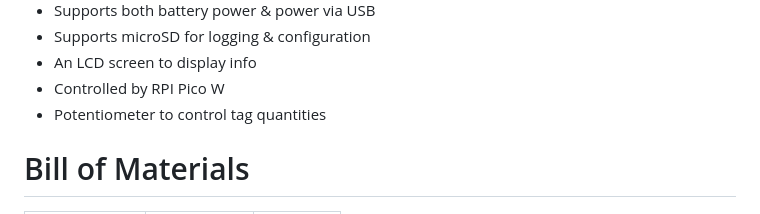
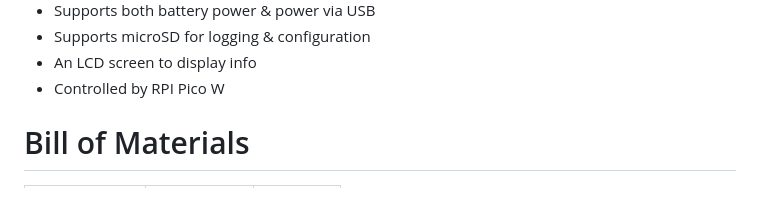
Before and after one commit to FerretCode/rfid-inventory-tracker, a Markdown page: README.md, the part around the change. GitHub-like rendering.

Commit message:
remove requirement for potentiometer

```diff
--- a/README.md
+++ b/README.md
@@ -57,7 +57,6 @@ A system for automatically registering and tracking physical products using RFID
 -   Supports microSD for logging & configuration
 -   An LCD screen to display info
 -   Controlled by RPI Pico W
--   Potentiometer to control tag quantities
 
 # Bill of Materials
 
```
